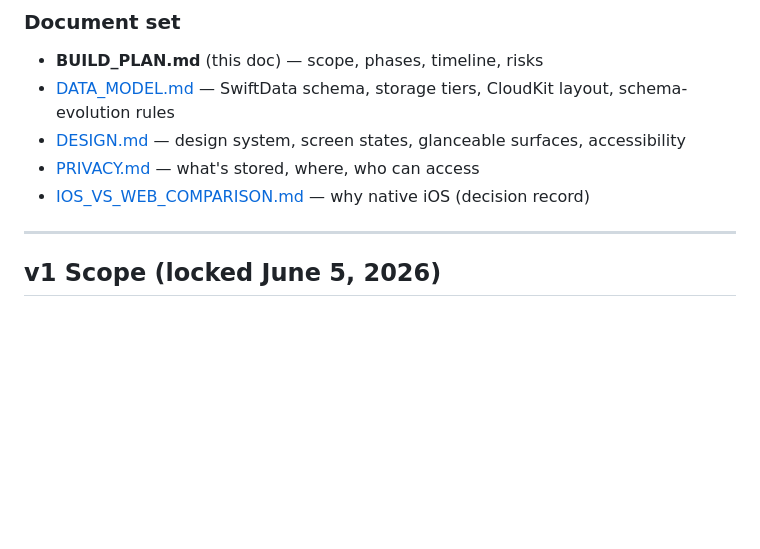
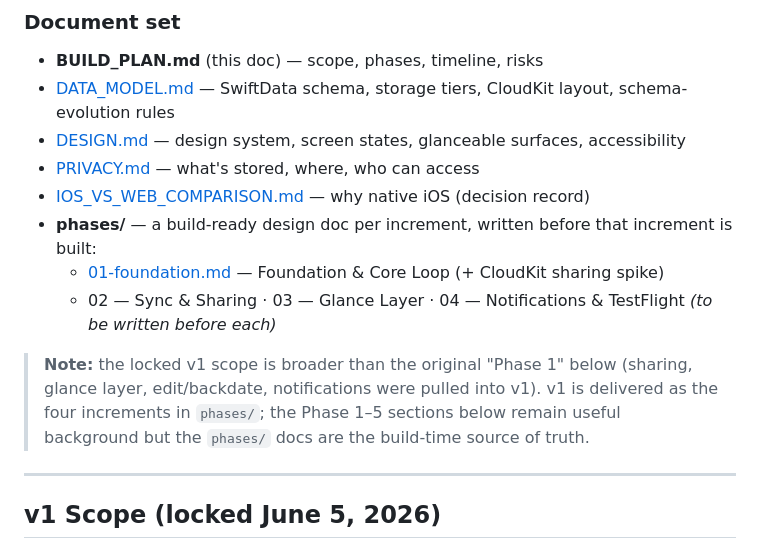
Before and after one commit to tseale/two-of-us, a Markdown page: docs/BUILD_PLAN.md, the part around the change. Rendered like a GitHub page; blank space fills up the shorter version.

```diff
--- a/docs/BUILD_PLAN.md
+++ b/docs/BUILD_PLAN.md
@@ -13,6 +13,11 @@
 - [DESIGN.md](DESIGN.md) — design system, screen states, glanceable surfaces, accessibility
 - [PRIVACY.md](PRIVACY.md) — what's stored, where, who can access
 - [IOS_VS_WEB_COMPARISON.md](IOS_VS_WEB_COMPARISON.md) — why native iOS (decision record)
+- **phases/** — a build-ready design doc per increment, written before that increment is built:
+  - [01-foundation.md](phases/01-foundation.md) — Foundation & Core Loop (+ CloudKit sharing spike)
+  - 02 — Sync & Sharing · 03 — Glance Layer · 04 — Notifications & TestFlight *(to be written before each)*
+
+> **Note:** the locked v1 scope is broader than the original "Phase 1" below (sharing, glance layer, edit/backdate, notifications were pulled into v1). v1 is delivered as the four increments in `phases/`; the Phase 1–5 sections below remain useful background but the `phases/` docs are the build-time source of truth.
 
 ---
 
```
Also changed, not shown: docs/phases/01-foundation.md (added, +272 -0 lines).
